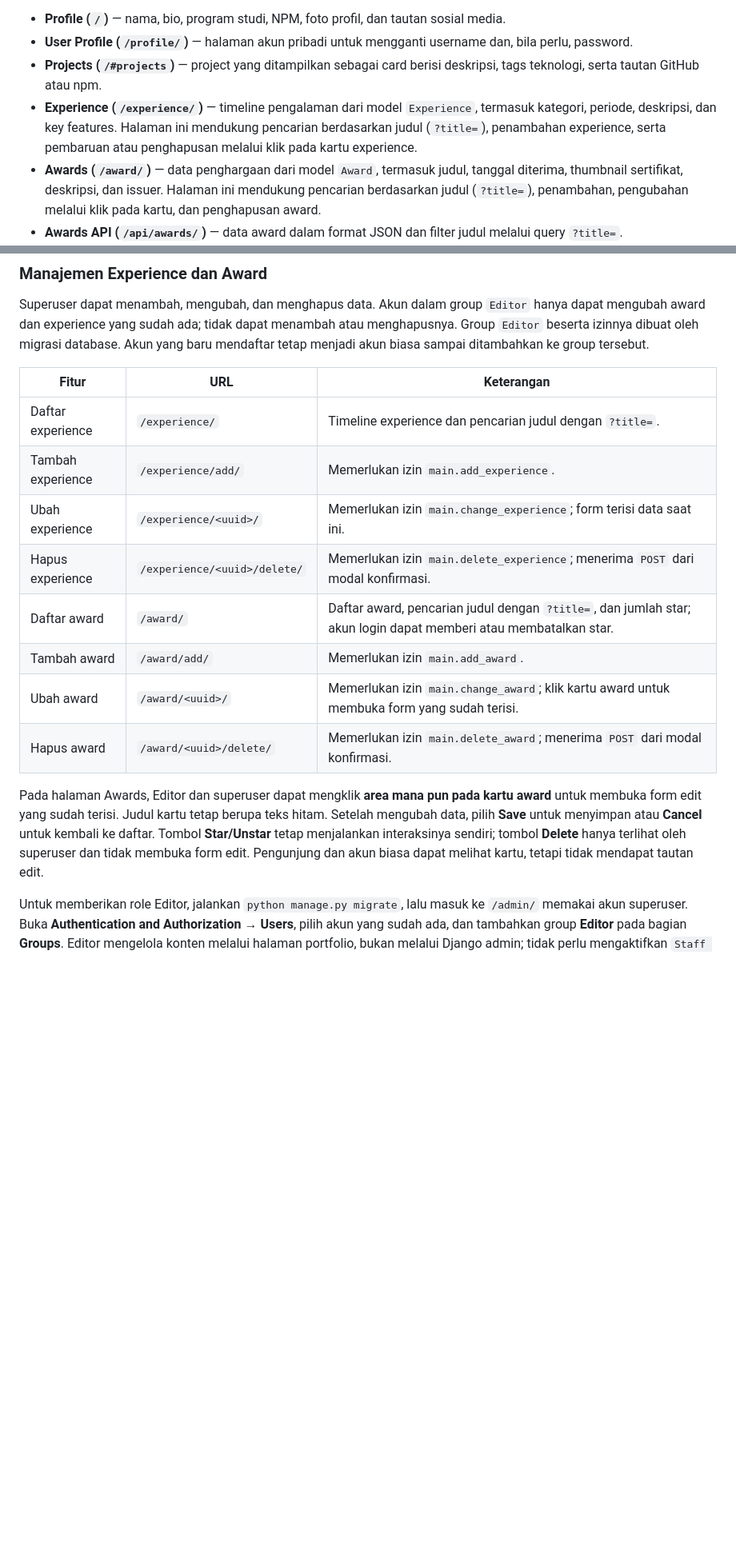
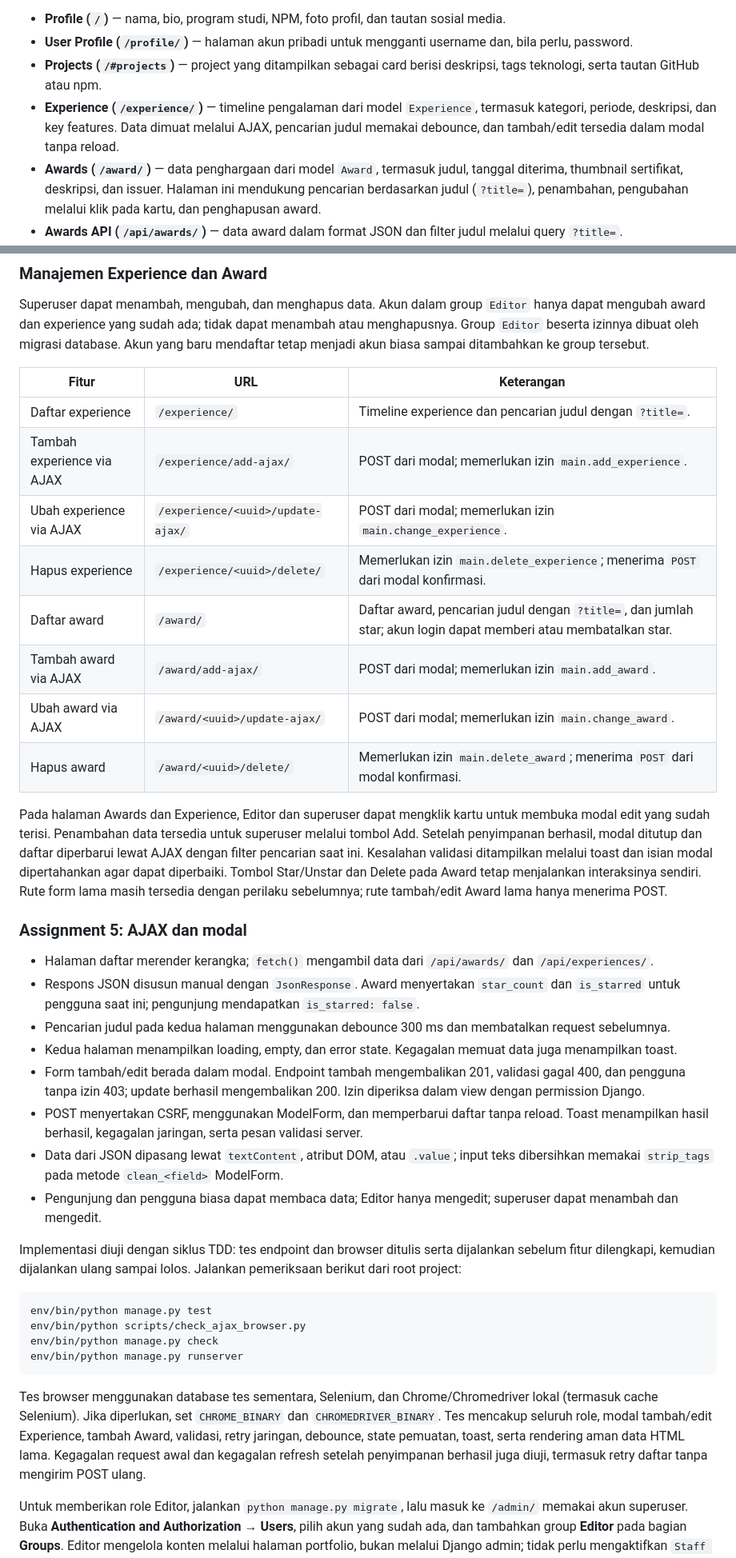
Before and after one commit to Adriannathan89/myportofolio, a Markdown page: README.md, 2 parts joined by grey strips. Shown at 80% size. Drawn GitHub-style; blank space fills up the shorter version.

Commit message:
docs(ajax): document assignment coverage and TDD verification
Document AJAX endpoints, role rules, security handling, test commands, and the verified RED/GREEN implementation record.

````diff
--- a/README.md
+++ b/README.md
@@ -17,7 +17,7 @@ Website ini menggunakan Django untuk merender halaman portfolio. Halaman utama m
 - **Profile (`/`)** — nama, bio, program studi, NPM, foto profil, dan tautan sosial media.
 - **User Profile (`/profile/`)** — halaman akun pribadi untuk mengganti username dan, bila perlu, password.
 - **Projects (`/#projects`)** — project yang ditampilkan sebagai card berisi deskripsi, tags teknologi, serta tautan GitHub atau npm.
-- **Experience (`/experience/`)** — timeline pengalaman dari model `Experience`, termasuk kategori, periode, deskripsi, dan key features. Halaman ini mendukung pencarian berdasarkan judul (`?title=`), penambahan experience, serta pembaruan atau penghapusan melalui klik pada kartu experience.
+- **Experience (`/experience/`)** — timeline pengalaman dari model `Experience`, termasuk kategori, periode, deskripsi, dan key features. Data dimuat melalui AJAX, pencarian judul memakai debounce, dan tambah/edit tersedia dalam modal tanpa reload.
 - **Awards (`/award/`)** — data penghargaan dari model `Award`, termasuk judul, tanggal diterima, thumbnail sertifikat, deskripsi, dan issuer. Halaman ini mendukung pencarian berdasarkan judul (`?title=`), penambahan, pengubahan melalui klik pada kartu, dan penghapusan award.
 - **Awards API (`/api/awards/`)** — data award dalam format JSON dan filter judul melalui query `?title=`.
 
@@ -47,15 +47,37 @@ Superuser dapat menambah, mengubah, dan menghapus data. Akun dalam group `Editor
 | Fitur | URL | Keterangan |
 | --- | --- | --- |
 | Daftar experience | `/experience/` | Timeline experience dan pencarian judul dengan `?title=`. |
-| Tambah experience | `/experience/add/` | Memerlukan izin `main.add_experience`. |
-| Ubah experience | `/experience/<uuid>/` | Memerlukan izin `main.change_experience`; form terisi data saat ini. |
+| Tambah experience via AJAX | `/experience/add-ajax/` | POST dari modal; memerlukan izin `main.add_experience`. |
+| Ubah experience via AJAX | `/experience/<uuid>/update-ajax/` | POST dari modal; memerlukan izin `main.change_experience`. |
 | Hapus experience | `/experience/<uuid>/delete/` | Memerlukan izin `main.delete_experience`; menerima `POST` dari modal konfirmasi. |
 | Daftar award | `/award/` | Daftar award, pencarian judul dengan `?title=`, dan jumlah star; akun login dapat memberi atau membatalkan star. |
-| Tambah award | `/award/add/` | Memerlukan izin `main.add_award`. |
-| Ubah award | `/award/<uuid>/` | Memerlukan izin `main.change_award`; klik kartu award untuk membuka form yang sudah terisi. |
+| Tambah award via AJAX | `/award/add-ajax/` | POST dari modal; memerlukan izin `main.add_award`. |
+| Ubah award via AJAX | `/award/<uuid>/update-ajax/` | POST dari modal; memerlukan izin `main.change_award`. |
 | Hapus award | `/award/<uuid>/delete/` | Memerlukan izin `main.delete_award`; menerima `POST` dari modal konfirmasi. |
 
-Pada halaman Awards, Editor dan superuser dapat mengklik **area mana pun pada kartu award** untuk membuka form edit yang sudah terisi. Judul kartu tetap berupa teks hitam. Setelah mengubah data, pilih **Save** untuk menyimpan atau **Cancel** untuk kembali ke daftar. Tombol **Star/Unstar** tetap menjalankan interaksinya sendiri; tombol **Delete** hanya terlihat oleh superuser dan tidak membuka form edit. Pengunjung dan akun biasa dapat melihat kartu, tetapi tidak mendapat tautan edit.
+Pada halaman Awards dan Experience, Editor dan superuser dapat mengklik kartu untuk membuka modal edit yang sudah terisi. Penambahan data tersedia untuk superuser melalui tombol Add. Setelah penyimpanan berhasil, modal ditutup dan daftar diperbarui lewat AJAX dengan filter pencarian saat ini. Kesalahan validasi ditampilkan melalui toast dan isian modal dipertahankan agar dapat diperbaiki. Tombol Star/Unstar dan Delete pada Award tetap menjalankan interaksinya sendiri. Rute form lama masih tersedia dengan perilaku sebelumnya; rute tambah/edit Award lama hanya menerima POST.
+
+### Assignment 5: AJAX dan modal
+
+- Halaman daftar merender kerangka; `fetch()` mengambil data dari `/api/awards/` dan `/api/experiences/`.
+- Respons JSON disusun manual dengan `JsonResponse`. Award menyertakan `star_count` dan `is_starred` untuk pengguna saat ini; pengunjung mendapatkan `is_starred: false`.
+- Pencarian judul pada kedua halaman menggunakan debounce 300 ms dan membatalkan request sebelumnya.
+- Kedua halaman menampilkan loading, empty, dan error state. Kegagalan memuat data juga menampilkan toast.
+- Form tambah/edit berada dalam modal. Endpoint tambah mengembalikan 201, validasi gagal 400, dan pengguna tanpa izin 403; update berhasil mengembalikan 200. Izin diperiksa dalam view dengan permission Django.
+- POST menyertakan CSRF, menggunakan ModelForm, dan memperbarui daftar tanpa reload. Toast menampilkan hasil berhasil, kegagalan jaringan, serta pesan validasi server.
+- Data dari JSON dipasang lewat `textContent`, atribut DOM, atau `.value`; input teks dibersihkan memakai `strip_tags` pada metode `clean_<field>` ModelForm.
+- Pengunjung dan pengguna biasa dapat membaca data; Editor hanya mengedit; superuser dapat menambah dan mengedit.
+
+Implementasi diuji dengan siklus TDD: tes endpoint dan browser ditulis serta dijalankan sebelum fitur dilengkapi, kemudian dijalankan ulang sampai lolos. Jalankan pemeriksaan berikut dari root project:
+
+```bash
+env/bin/python manage.py test
+env/bin/python scripts/check_ajax_browser.py
+env/bin/python manage.py check
+env/bin/python manage.py runserver
+```
+
+Tes browser menggunakan database tes sementara, Selenium, dan Chrome/Chromedriver lokal (termasuk cache Selenium). Jika diperlukan, set `CHROME_BINARY` dan `CHROMEDRIVER_BINARY`. Tes mencakup seluruh role, modal tambah/edit Experience, tambah Award, validasi, retry jaringan, debounce, state pemuatan, toast, serta rendering aman data HTML lama. Kegagalan request awal dan kegagalan refresh setelah penyimpanan berhasil juga diuji, termasuk retry daftar tanpa mengirim POST ulang.
 
 Untuk memberikan role Editor, jalankan `python manage.py migrate`, lalu masuk ke `/admin/` memakai akun superuser. Buka **Authentication and Authorization → Users**, pilih akun yang sudah ada, dan tambahkan group **Editor** pada bagian **Groups**. Editor mengelola konten melalui halaman portfolio, bukan melalui Django admin; tidak perlu mengaktifkan `Staff status` atau `Superuser status` pada akunnya.
 
````
Also changed, not shown: 1 other file.
